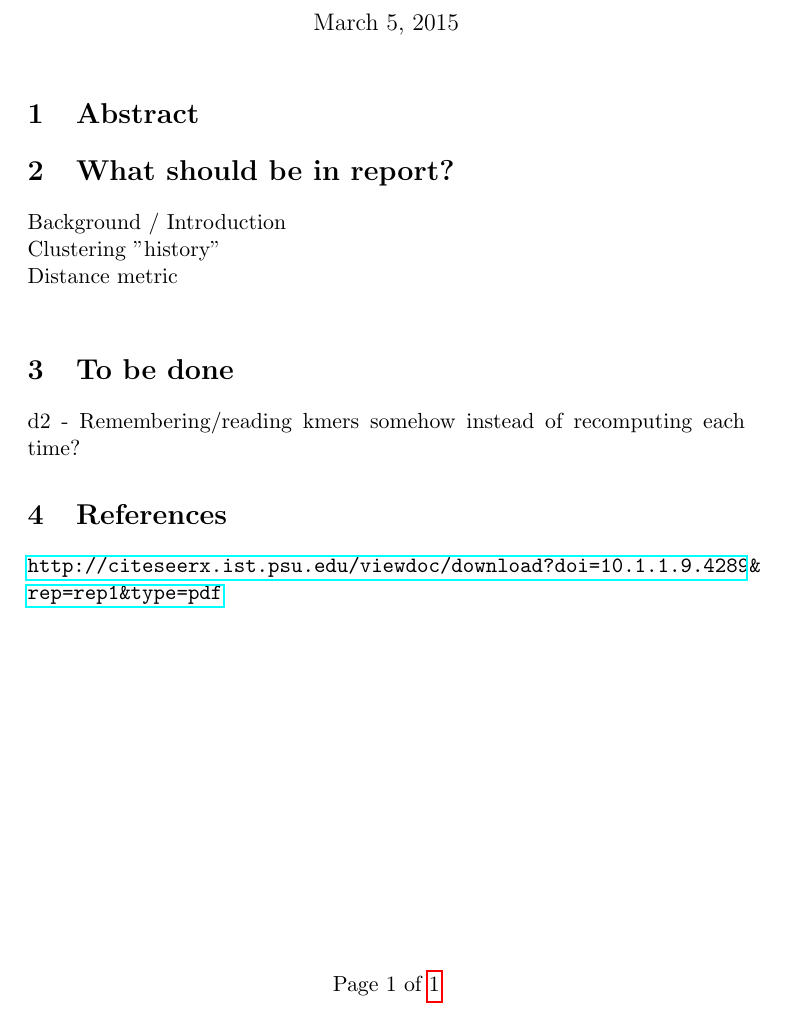
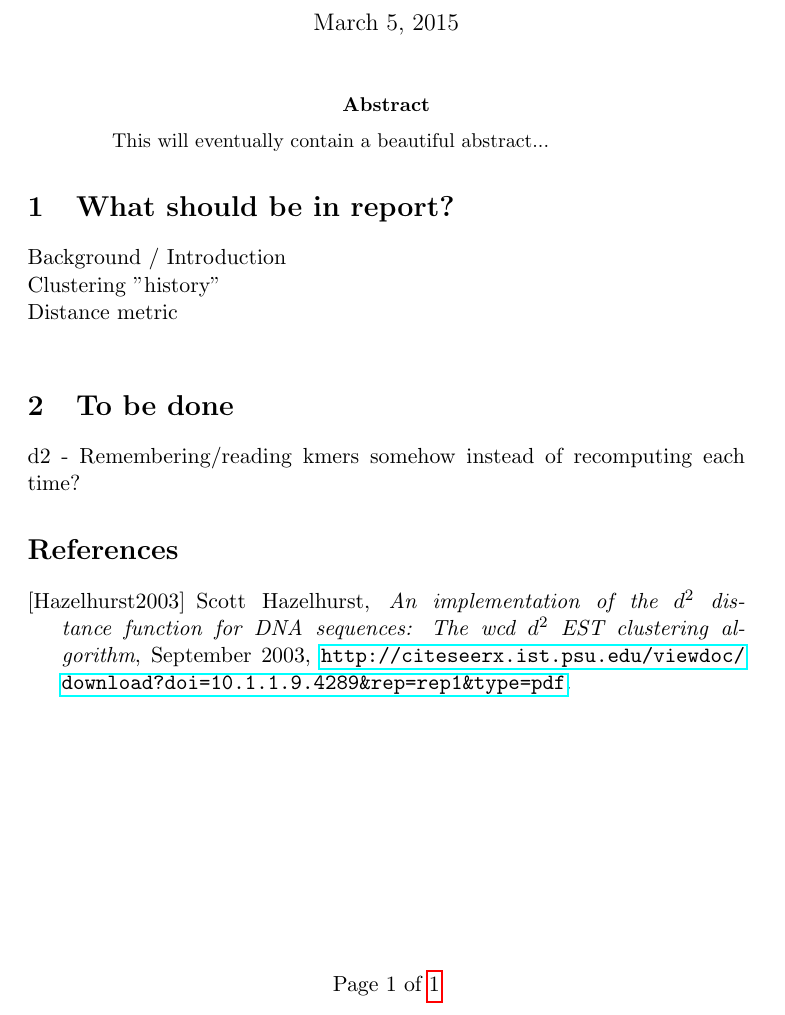
Before and after one commit to Rathcke/klust, a LaTeX paper (Report/Report.tex): part of the page, cut so that both start at the same text. Compiled offline with pdfLaTeX.

Commit message:
fixed bibliography, fix total var calculation position

```diff
--- a/Report/Report.tex
+++ b/Report/Report.tex
@@ -36,7 +32,9 @@
 \maketitle
 \thispagestyle{fancy}
 
-\section{Abstract}
+\begin{abstract}
+  This will eventually contain a beautiful abstract...
+\end{abstract}
 
 \section{What should be in report?}
 Background / Introduction \\
@@ -47,15 +45,13 @@ Distance metric \\
 d2 - Remembering/reading kmers somehow instead of recomputing each time?
 
 
-
-
-\section{References}
-\url{http://citeseerx.ist.psu.edu/viewdoc/download?doi=10.1.1.9.4289&rep=rep1&type=pdf}
-
-
-
-
-
-
+\begin{thebibliography}{9}
+  \bibitem[Hazelhurst2003]{hazelhurst2003}
+    Scott Hazelhurst,
+    \emph{An implementation of the $d^2$ distance function for DNA
+      sequences: The wcd $d^2$ EST clustering algorithm},
+      September 2003,
+      \url{http://citeseerx.ist.psu.edu/viewdoc/download?doi=10.1.1.9.4289&rep=rep1&type=pdf}.
+\end{thebibliography}
 
 \end{document}
```
Also changed, not shown: Report/Report.tex (4 more changed lines), 1 other file.
